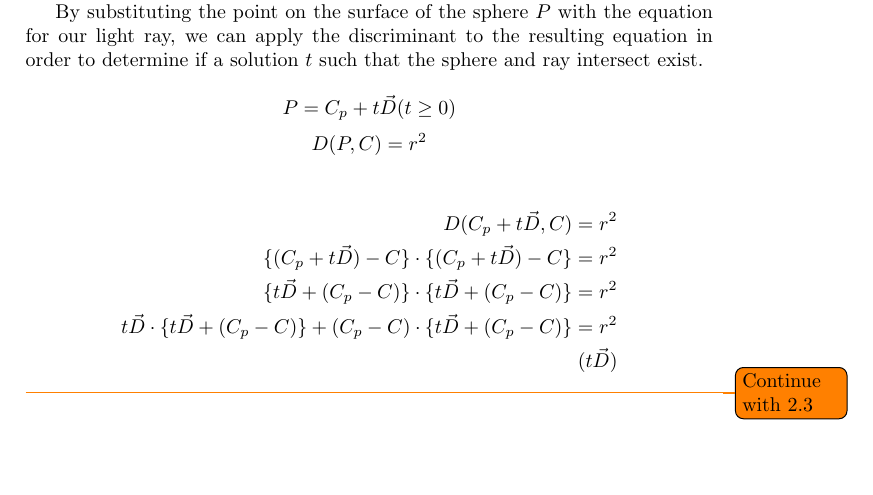
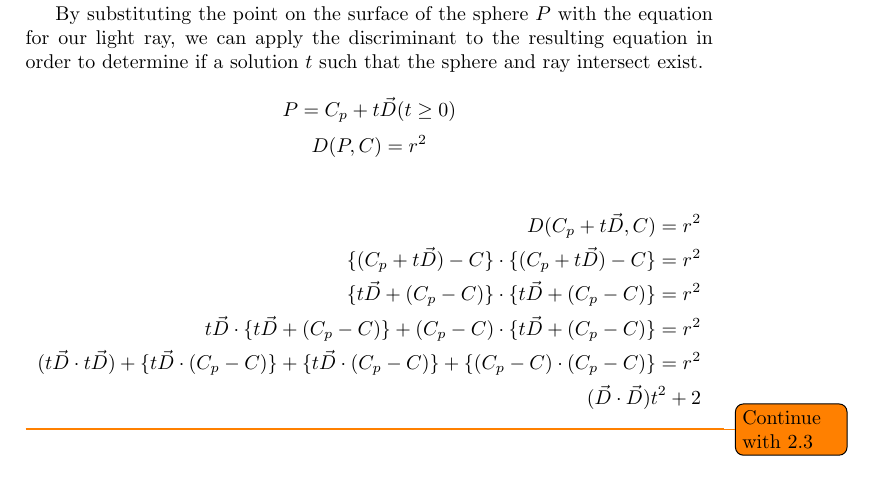
Before and after one commit to Wide0125/Computer-Graphics-Research-Paper, a LaTeX paper (Paper.tex): part of page 13 of 14, cut so that both start at the same text. Compiled offline with pdfLaTeX.

Commit message:
Update LaTeX source and auxiliary files to include additional equations, figures, and references while regenerating the PDF output

```diff
--- a/Paper.tex
+++ b/Paper.tex
@@ -367,7 +367,8 @@ D(P, C) = r^{2}
     \{(C_{p} + t\vec{D}) - C\} \cdot \{(C_{p} + t\vec{D}) - C\} = r^{2} \\
     \{t\vec{D} + (C_{p} - C)\} \cdot \{t\vec{D} + (C_{p} - C)\} = r^{2} \\
     t\vec{D} \cdot \{t\vec{D} + (C_{p} - C)\} + (C_{p} - C) \cdot \{t\vec{D} + (C_{p} - C)\} = r^{2} \\
-    (t\vec{D})
+    (t\vec{D} \cdot t\vec{D}) + \{t\vec{D} \cdot (C_{p} - C)\} + \{t\vec{D} \cdot (C_{p} - C)\} + \{(C_{p} - C) \cdot (C_{p} - C)\} = r^{2} \\
+    (\vec{D} \cdot \vec{D})t^{2} + 2
 \end{align*}
 
 \todo{Continue with 2.3}
```
Also changed, not shown: Paper.pdf, 6 other files.
